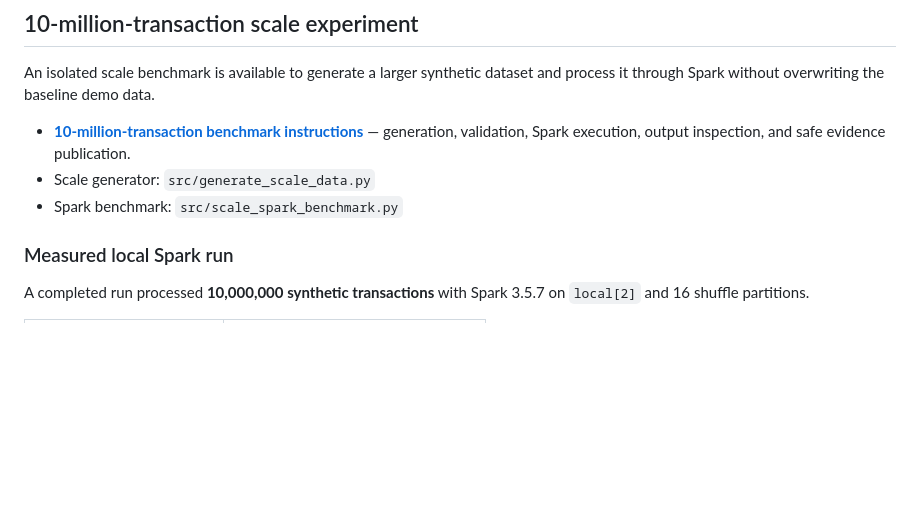
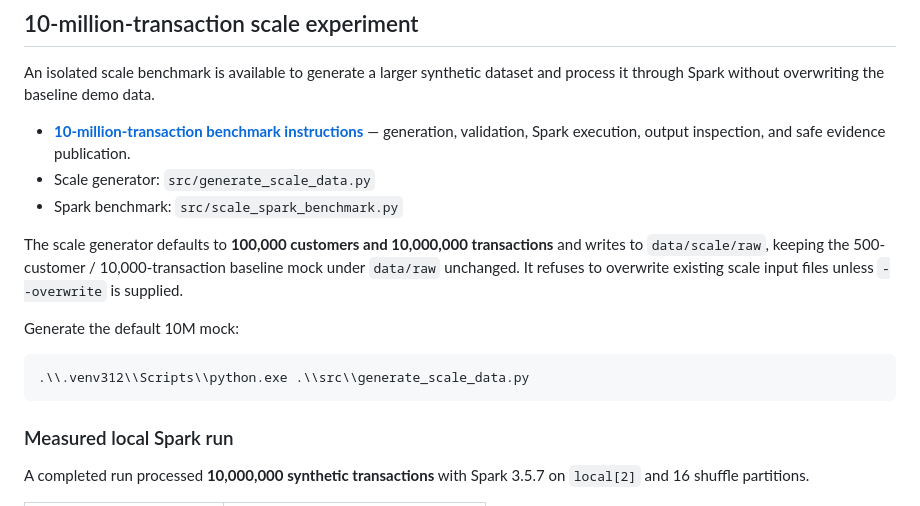
Before and after one commit to Vaishnav-K/ai-enhanced-banking-data-platform, a Markdown page: README.md, the part around the change. GitHub-like rendering; blank space fills up the shorter version.

Commit message:
Explain the default isolated 10M mock dataset in README

````diff
--- a/README.md
+++ b/README.md
@@ -293,6 +293,14 @@ An isolated scale benchmark is available to generate a larger synthetic dataset
 - Scale generator: `src/generate_scale_data.py`
 - Spark benchmark: `src/scale_spark_benchmark.py`
 
+The scale generator defaults to **100,000 customers and 10,000,000 transactions** and writes to `data/scale/raw`, keeping the 500-customer / 10,000-transaction baseline mock under `data/raw` unchanged. It refuses to overwrite existing scale input files unless `--overwrite` is supplied.
+
+Generate the default 10M mock:
+
+```powershell
+.\\.venv312\\Scripts\\python.exe .\\src\\generate_scale_data.py
+```
+
 ### Measured local Spark run
 
 A completed run processed **10,000,000 synthetic transactions** with Spark 3.5.7 on `local[2]` and 16 shuffle partitions.
````
